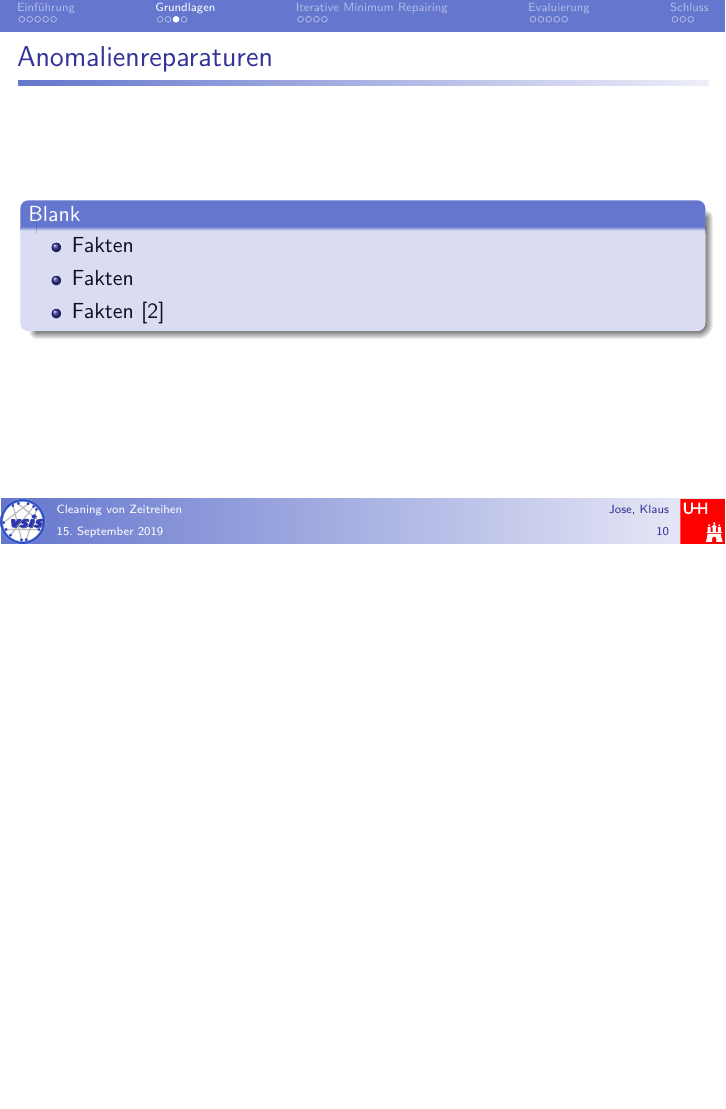
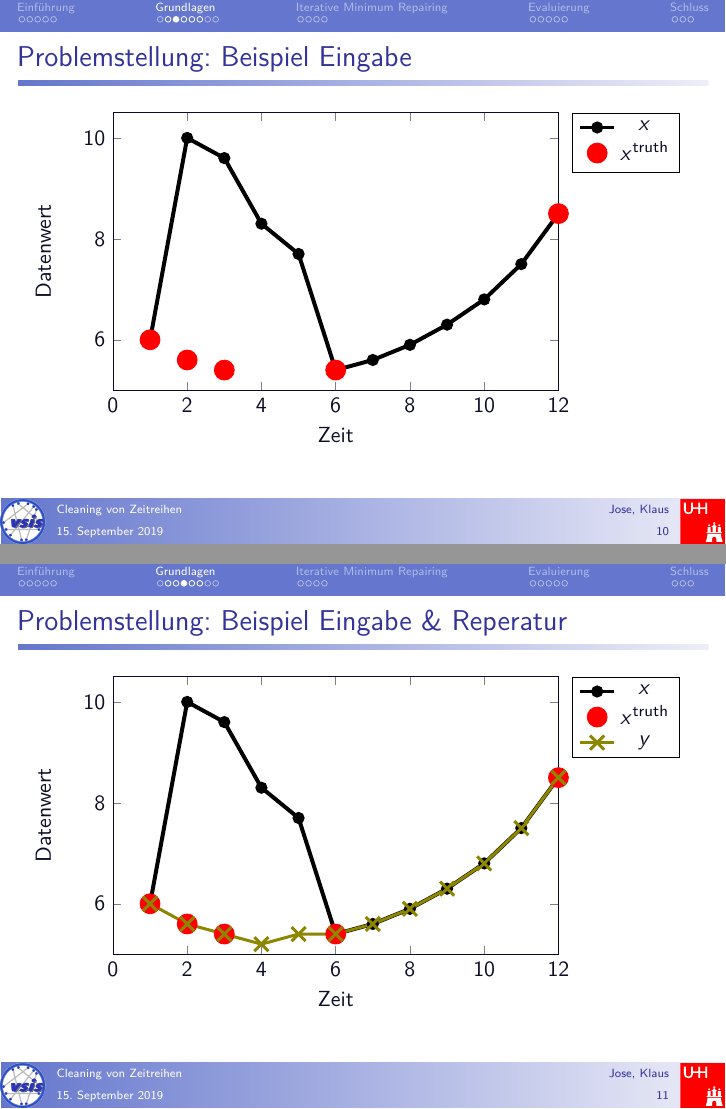
Before and after one commit to klauszi/KIS_Seminar, LaTeX slides (Präsentation/Beispiel.tex, which reads Präsentation/Grundlagen.tex): page 10 of 24 before the commit and pages 10 and 11 of 28 after it, the two joined at a grey line, the shorter picture padded with empty space. Compiled offline with pdfLaTeX; the source files are stored in an older character set and shown here as Unicode.

Commit message:
Grundlagen bisschen korrigiert

```diff
--- a/Präsentation/Grundlagen.tex
+++ b/Präsentation/Grundlagen.tex
@@ -18,3 +19,101 @@
     \end{itemize}
   \end{block}
 \end{frame}
+
+\begin{frame}[fragile]{\insertsubsection:\ Beispiel\ Eingabe}
+\begin{tikzpicture}
+\begin{axis}[width=.8\textwidth,
+   height=0.8\textheight,
+xlabel=Zeit,
+ylabel=Datenwert,
+legend pos=outer north east,
+xmin=0,
+ymin=5,
+xmax=12
+]
+\addplot[black, line width=2.0pt, mark size=2.0pt, mark=*]  table{
+zeitpunkt wert
+1 6
+2 10
+3 9.6
+4 8.3
+5 7.7
+6 5.4
+7 5.6
+8 5.9
+9 6.3
+10 6.8
+11 7.5
+12 8.5
+};
+\addlegendentry{$x$}
+\addplot[only marks, red, mark size=5.0pt] table{
+zeitpunkt wert
+1 6
+2 5.6
+3 5.4
+6 5.4
+12 8.5
+};
+\addlegendentry{$x^{\text{truth}}$}
+% if you have the file, you can do
+% \addplot table {datafile.csv};
+\end{axis}
+\end{tikzpicture}
+\end{frame}
+
+\begin{frame}[fragile]{\insertsubsection:\ Beispiel\ Eingabe \& Reperatur}
+\begin{tikzpicture}
+\begin{axis}[width=.8\textwidth,
+   height=0.8\textheight,
+xlabel=Zeit,
+ylabel=Datenwert,
+legend pos=outer north east,
+xmin=0,
+xmax=12,
+ymin=5
+]
+\addplot[black, line width=2.0pt, mark size=2.0pt, mark=*]  table{
+zeitpunkt wert
+1 6
+2 10
+3 9.6
+4 8.3
+5 7.7
+6 5.4
+7 5.6
+8 5.9
+9 6.3
+10 6.8
+11 7.5
+12 8.5
+};
+\addlegendentry{$x$}
+\addplot[only marks, red, mark size=5.0pt] table{
+zeitpunkt wert
+1 6
+2 5.6
+3 5.4
+6 5.4
+12 8.5
+};
+\addlegendentry{$x^{\text{truth}}$}
+    \addplot[olive,mark size=5.0pt, mark=x, line width=1.5pt] table{
+    zeitpunkt wert
+    1 6
+    2 5.6
+    3 5.4
+    4 5.2
+    5 5.4
+    6 5.4
+    7 5.6
+    8 5.9
+    9 6.3
+    10 6.8
+    11 7.5
+    12 8.5
+    };
+    \addlegendentry{$y$}
+\end{axis}
+\end{tikzpicture}
+\end{frame}
```
Also changed, not shown: Präsentation/Grundlagen.tex (99 more changed lines).
